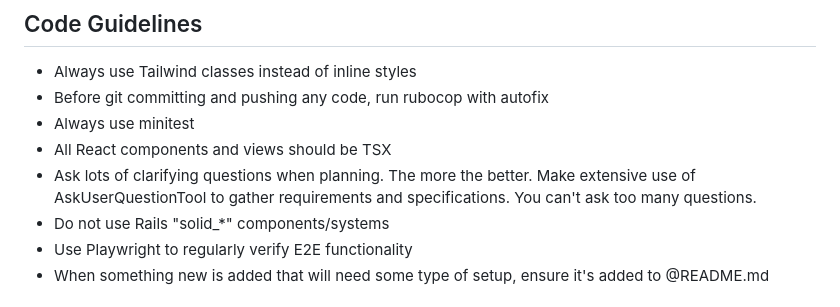
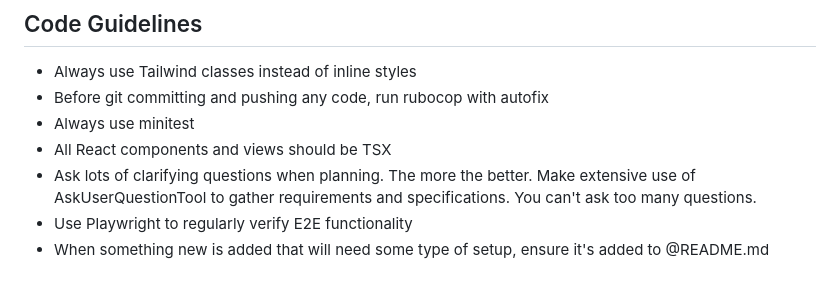
Before and after one commit to yatish27/shore, a Markdown page: AGENT.md, the part around the change. GitHub-like rendering.

Commit message:
Remove restriction on Solid* components from AGENT.md

```diff
--- a/AGENT.md
+++ b/AGENT.md
@@ -188,7 +188,6 @@ When code examples, setup or configuration steps, or library/API documentation a
 - Always use minitest
 - All React components and views should be TSX
 - Ask lots of clarifying questions when planning. The more the better. Make extensive use of AskUserQuestionTool to gather requirements and specifications. You can't ask too many questions.
-- Do not use Rails "solid\_\*" components/systems
 - Use Playwright to regularly verify E2E functionality
 - When something new is added that will need some type of setup, ensure it's added to @README.md
 
```
